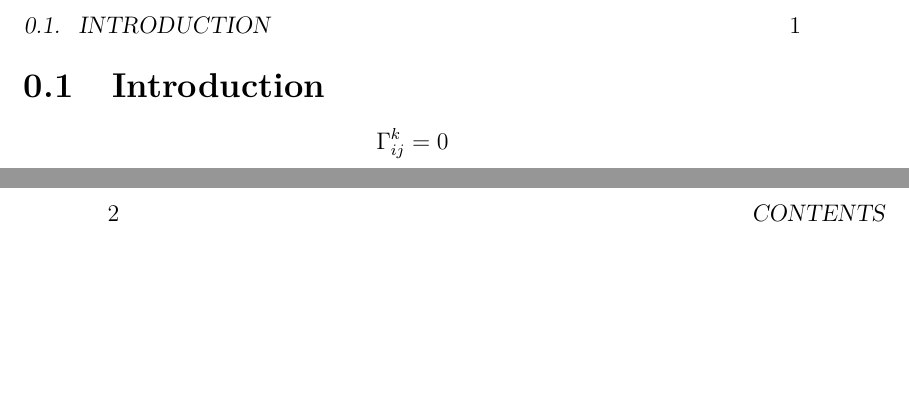
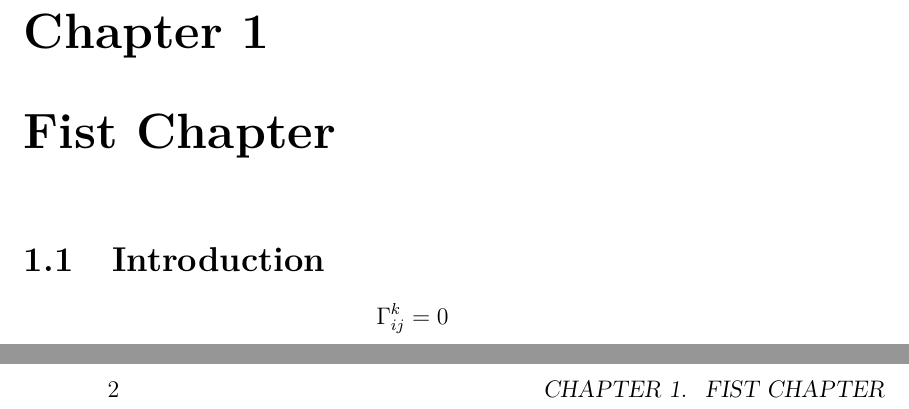
Before and after one commit to mpbsd/notes, a LaTeX book (main.tex, which reads tex/001/001.tex): two parts of pages 5 and 6 of 7, joined at a grey line, cut at the place of the change, the shorter picture padded with empty space. Compiled offline with XeLaTeX.

```diff
--- a/tex/001/001.tex
+++ b/tex/001/001.tex
@@ -1,3 +1,5 @@
+\chapter{Fist Chapter}\label{chp:fist_chapter}
+
 \section{Introduction}\label{sec:introduction}
 
 \[
```
Also changed, not shown: fig/tpl.svg (added), main.pdf (deleted), 1 other file.
